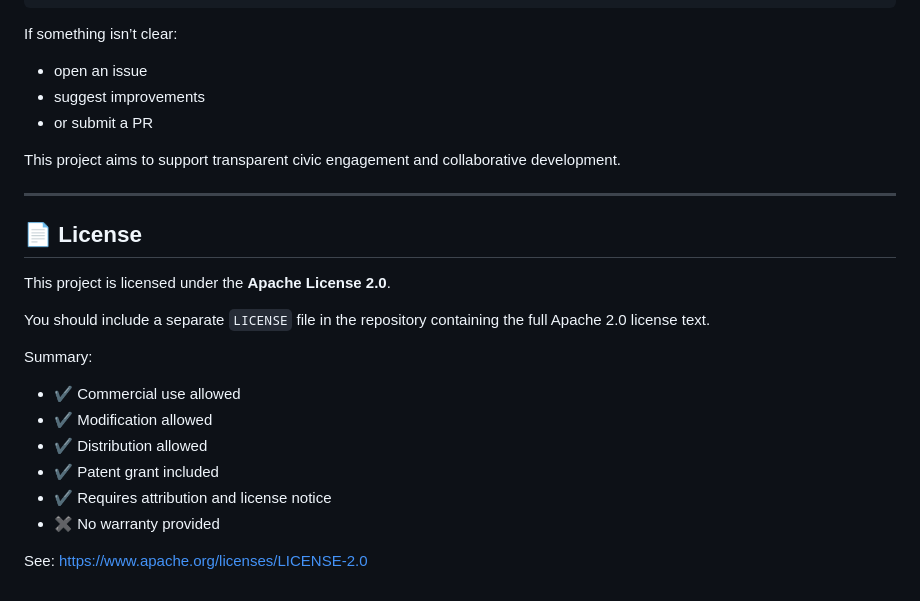
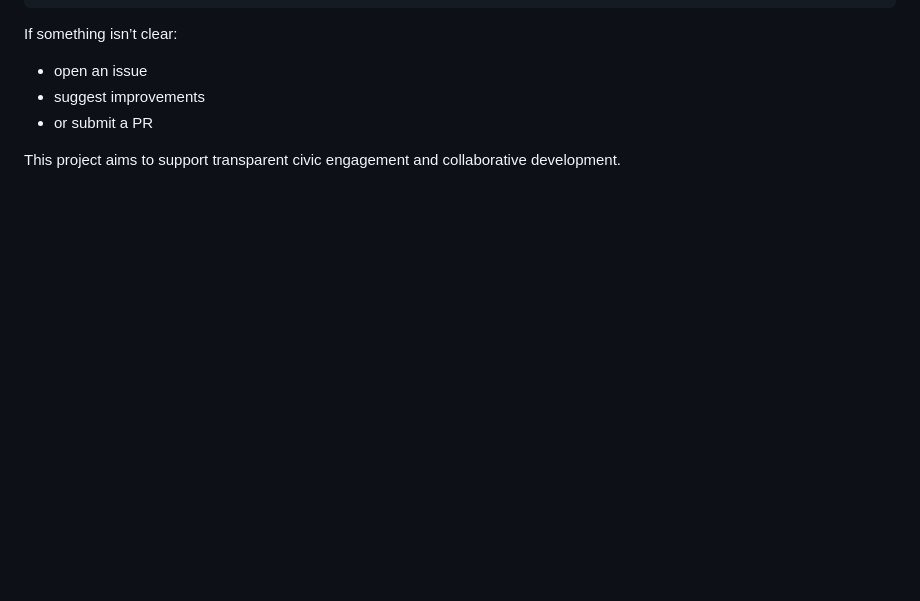
Before and after one commit to christineee-222/supreme-being, a Markdown page: readme.md, the part around the change. GitHub-like rendering; blank space fills up the shorter version.

Commit message:
removed license from README

```diff
--- a/readme.md
+++ b/readme.md
@@ -359,22 +359,3 @@ If something isn’t clear:
 * or submit a PR
 
 This project aims to support transparent civic engagement and collaborative development.
-
----
-
-## 📄 License
-
-This project is licensed under the **Apache License 2.0**.
-
-You should include a separate `LICENSE` file in the repository containing the full Apache 2.0 license text.
-
-Summary:
-
-* ✔ Commercial use allowed
-* ✔ Modification allowed
-* ✔ Distribution allowed
-* ✔ Patent grant included
-* ✔ Requires attribution and license notice
-* ✖ No warranty provided
-
-See: [https://www.apache.org/licenses/LICENSE-2.0](https://www.apache.org/licenses/LICENSE-2.0)
```
